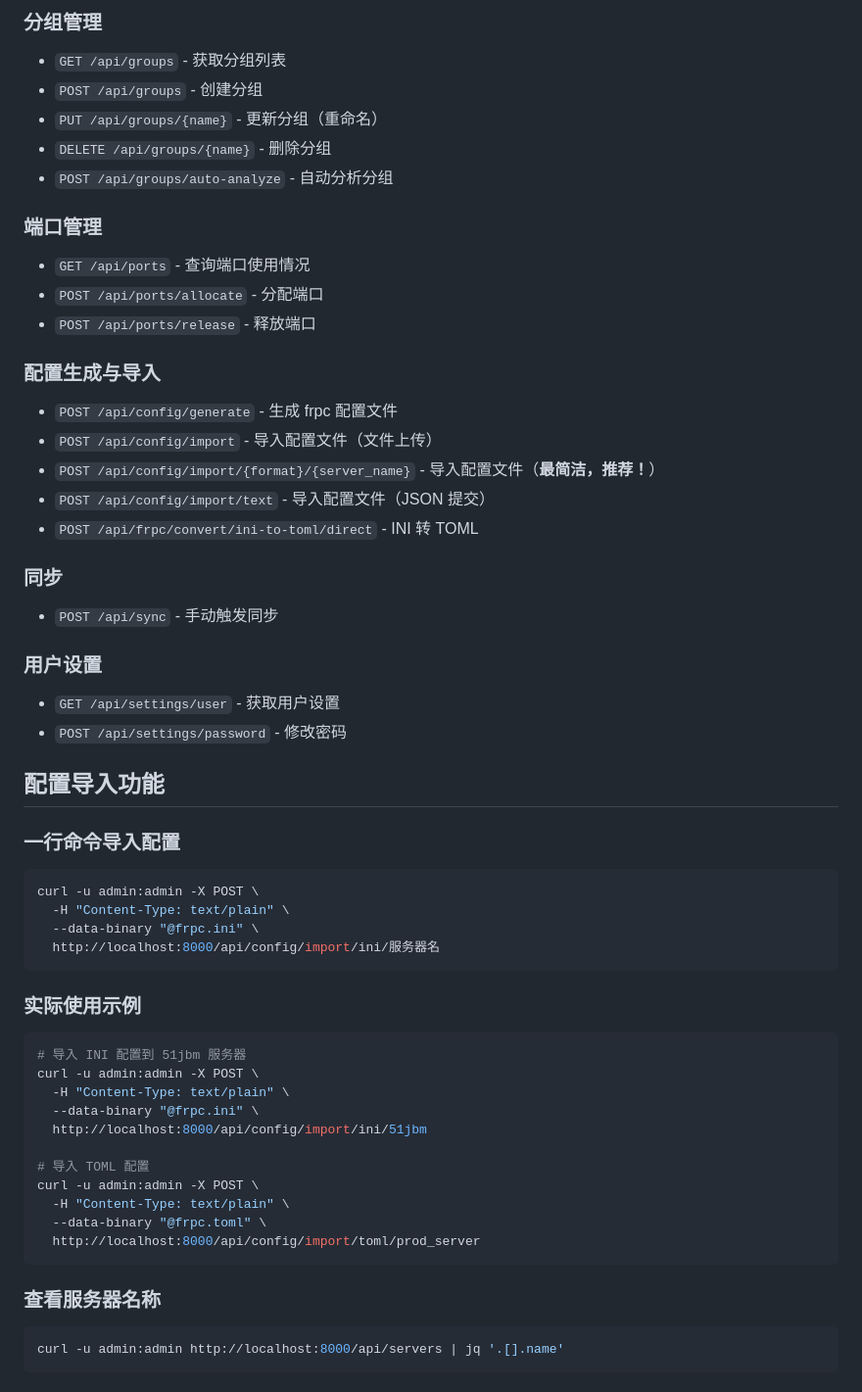
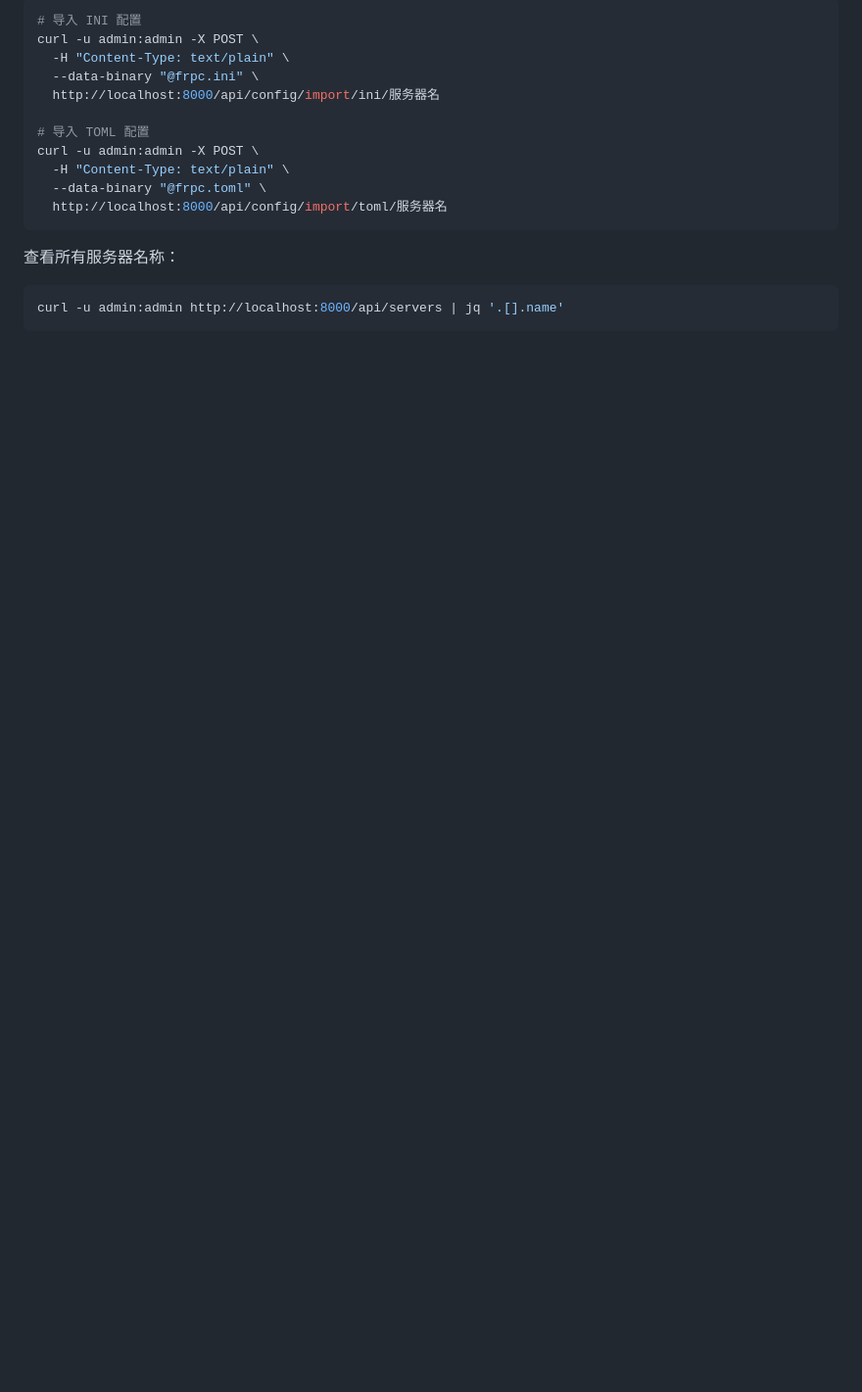
Before and after one commit to numen06/frp-agent, a Markdown page: README.md, the part around the change printed below. Shown: that part at 98% size. GitHub-like rendering; blank space fills up the shorter version.

````diff
--- a/README.md
+++ b/README.md
@@ -160,57 +110,17 @@ VITE_API_BASE_URL=http://localhost:8000
-### 分组管理
-- `GET /api/groups` - 获取分组列表
-- `POST /api/groups` - 创建分组
-- `PUT /api/groups/{name}` - 更新分组（重命名）
-- `DELETE /api/groups/{name}` - 删除分组
-- `POST /api/groups/auto-analyze` - 自动分析分组
-
-### 端口管理
-- `GET /api/ports` - 查询端口使用情况
-- `POST /api/ports/allocate` - 分配端口
-- `POST /api/ports/release` - 释放端口
-
-### 配置生成与导入
-- `POST /api/config/generate` - 生成 frpc 配置文件
-- `POST /api/config/import` - 导入配置文件（文件上传）
-- `POST /api/config/import/{format}/{server_name}` - 导入配置文件（**最简洁，推荐！**）
-- `POST /api/config/import/text` - 导入配置文件（JSON 提交）
-- `POST /api/frpc/convert/ini-to-toml/direct` - INI 转 TOML
-
-### 同步
-- `POST /api/sync` - 手动触发同步
-
-### 用户设置
-- `GET /api/settings/user` - 获取用户设置
-- `POST /api/settings/password` - 修改密码
-
-## 配置导入功能
-
-### 一行命令导入配置
-
-```bash
+# 导入 INI 配置
 curl -u admin:admin -X POST \
   -H "Content-Type: text/plain" \
   --data-binary "@frpc.ini" \
   http://localhost:8000/api/config/import/ini/服务器名
-```
-
-### 实际使用示例
-
-```bash
-# 导入 INI 配置到 51jbm 服务器
-curl -u admin:admin -X POST \
-  -H "Content-Type: text/plain" \
-  --data-binary "@frpc.ini" \
-  http://localhost:8000/api/config/import/ini/51jbm
 
 # 导入 TOML 配置
 curl -u admin:admin -X POST \
   -H "Content-Type: text/plain" \
   --data-binary "@frpc.toml" \
-  http://localhost:8000/api/config/import/toml/prod_server
+  http://localhost:8000/api/config/import/toml/服务器名
 ```
 
-### 查看服务器名称
+查看所有服务器名称：
 
 ```bash
 curl -u admin:admin http://localhost:8000/api/servers | jq '.[].name'
````
Also changed, not shown: other parts of README.md (+58 -142 lines), docs/FRP-AGENT.png (added).
